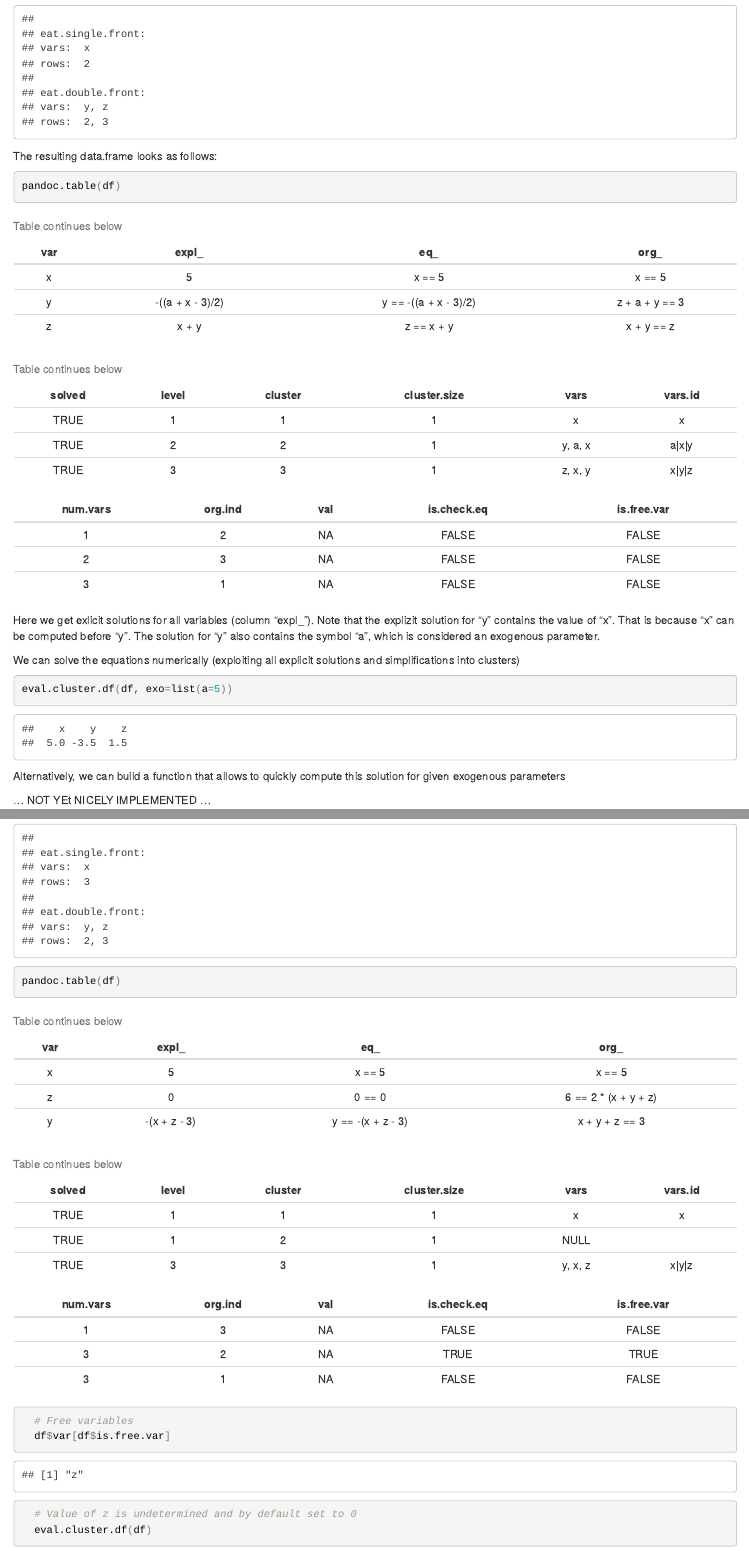
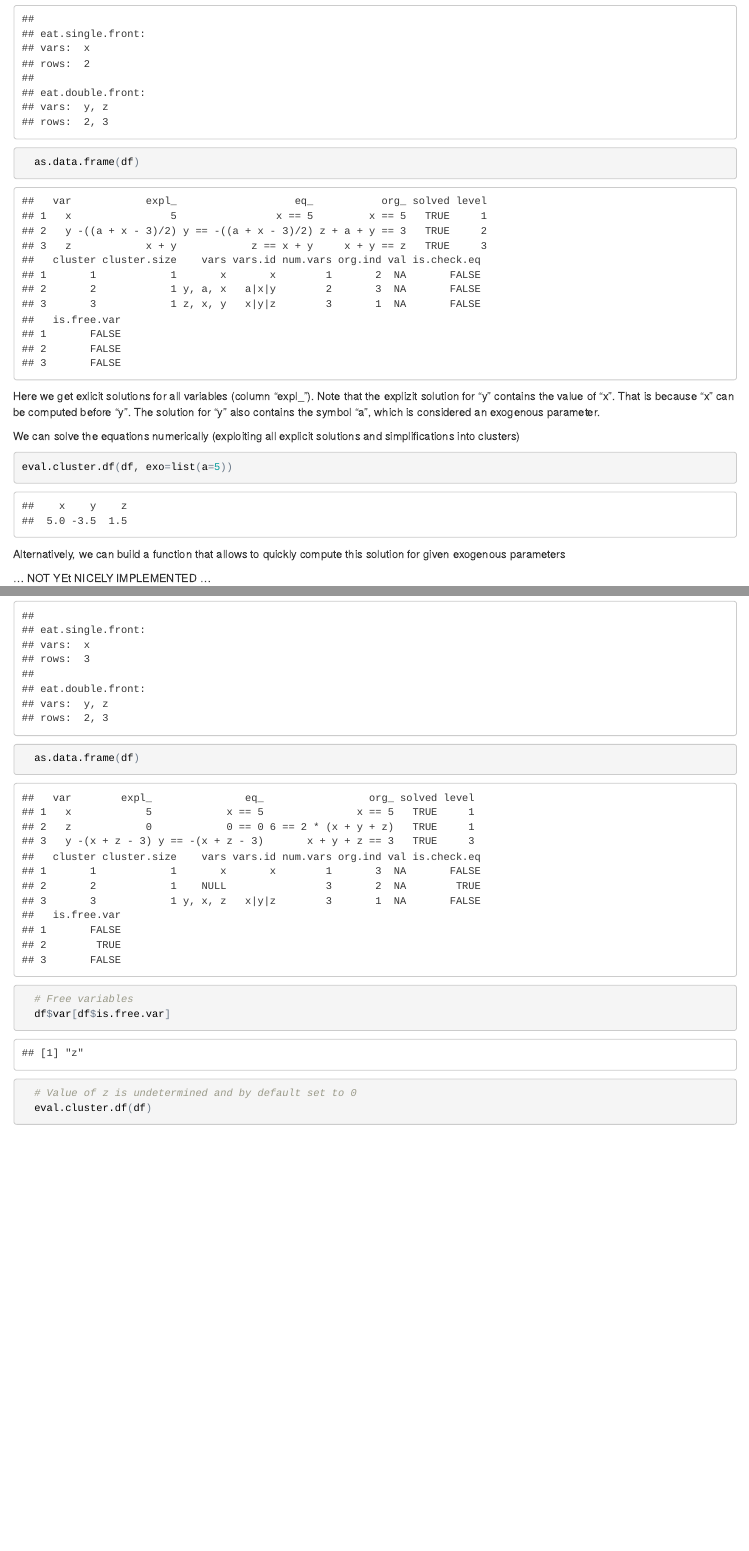
Before and after one commit to skranz/symbeqs, an R Markdown document (README.Rmd): the page in a window 1100 px wide, from 380 px down, and a second part further down, joined at a grey line. The pictures show the output file README.html that the author committed with the source, opened offline.

Commit message:
Update README.md

````diff
--- a/README.Rmd
+++ b/README.Rmd
@@ -24,10 +24,7 @@ library(pander)
     quote(z + a +y == 3)
   )
   df = cluster.equations(eqs, endo=c("x","y","z"))
-```
-The resulting data.frame looks as follows:
-```{r results='asis'}
-pandoc.table(df)
+  as.data.frame(df)
 ```
 
 
@@ -72,13 +65,7 @@ We now have an example with 3 equations and 3 variables. Unfortunately, equation
     quote(x ==5)
   )
   df = cluster.equations(eqs, endo=c("x","y","z"))
-```
-
-```{r results='asis'}
-pandoc.table(df)
-```
-
-```{r}
+  as.data.frame(df)
 
   # Free variables
   df$var[df$is.free.var]
````
Also changed, not shown: README.html, README.md, README.Rmd (14 more changed lines).
